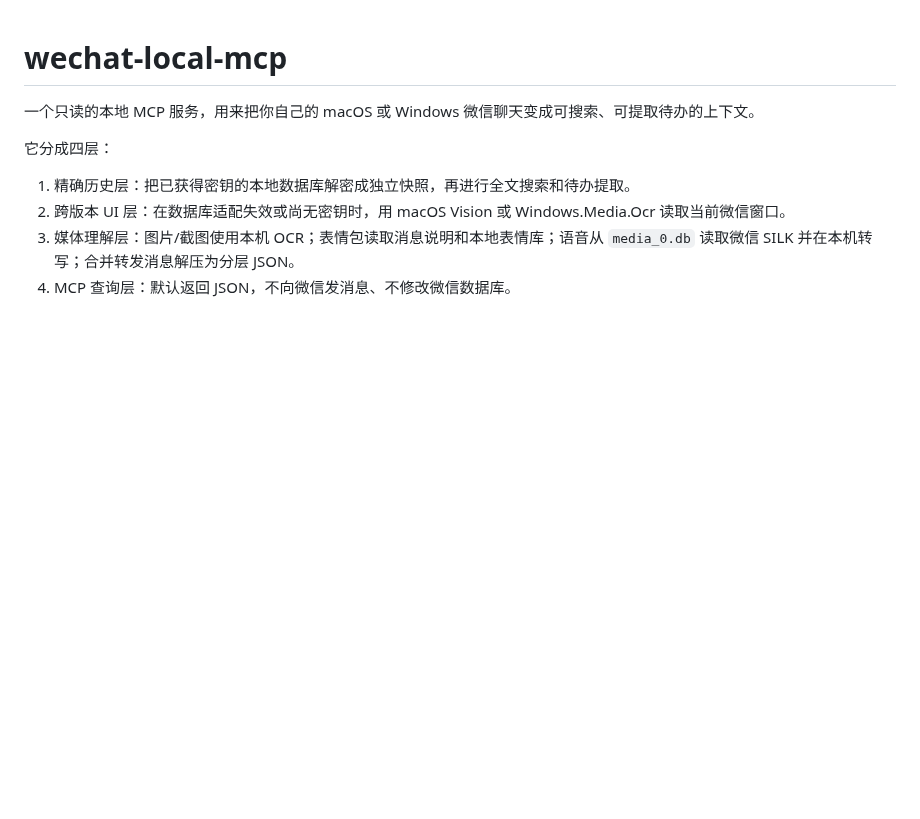
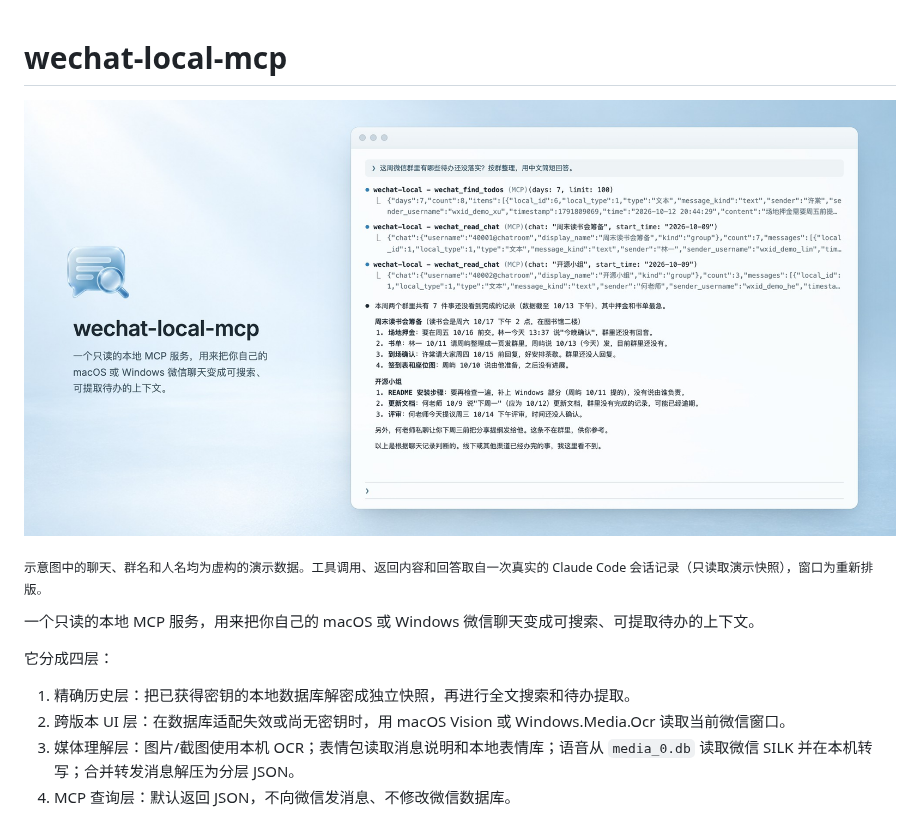
Before and after one commit to cocohahaha/wechat-local-mcp, a Markdown page: README.md, the part around the change. GitHub-like rendering; pictures changed too: docs/assets/hero.jpg (added); blank space fills up the shorter version.

Commit message:
docs: add README hero showing an agent session on demo data
The hero shows a Claude Code session calling wechat_find_todos and
wechat_read_chat against a small fictional snapshot (invented chats and
names), with the real tool results and answer re-typeset in a window.

Co-Authored-By: Claude Opus 5.5 (1M context) <noreply@anthropic.com>
Claude-Session: https://claude.ai/code/session_015HgFtijhpGf1RAUwWZXLdc

```diff
--- a/README.md
+++ b/README.md
@@ -1,4 +1,8 @@
 # wechat-local-mcp
+
+![wechat-local-mcp：Claude Code 通过 MCP 调用 wechat_find_todos 和 wechat_read_chat，按群整理本周未完成的待办](docs/assets/hero.jpg)
+
+<sub>示意图中的聊天、群名和人名均为虚构的演示数据。工具调用、返回内容和回答取自一次真实的 Claude Code 会话记录（只读取演示快照），窗口为重新排版。</sub>
 
 一个只读的本地 MCP 服务，用来把你自己的 macOS 或 Windows 微信聊天变成可搜索、可提取待办的上下文。
 
```
